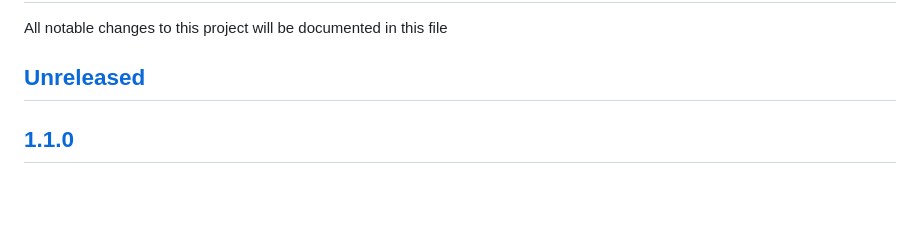
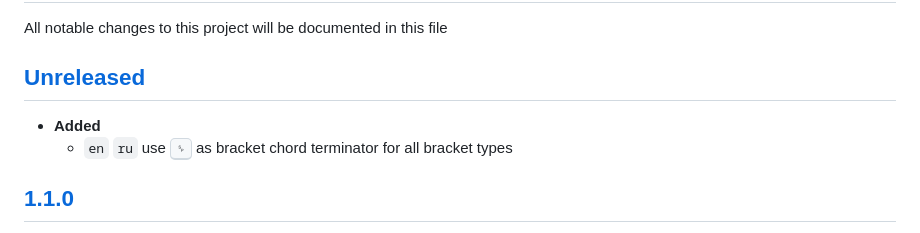
Before and after one commit to eugenesvk/kbdLayout-Mac, a Markdown page: Changelog.md, the part around the change. GitHub-like rendering; blank space fills up the shorter version.

Commit message:
📝 update Changelog

```diff
--- a/Changelog.md
+++ b/Changelog.md
@@ -21,6 +21,9 @@ All notable changes to this project will be documented in this file
   <!-- - __Security__ -->
    <!-- + :lock: ??? -->
    <!-- vulnerabilities -->
+
+  - __Added__
+    + `en` `ru` use <kbd>␠</kbd> as bracket chord terminator for all bracket types
 
   [1.1.0]: https://github.com/eugenesvk/kbdLayout-Mac/releases/tag/1.1.0
 ## [1.1.0]
```
